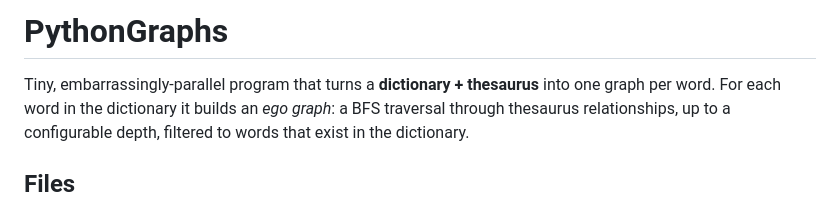
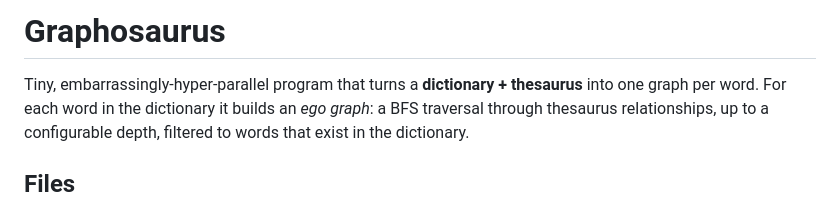
Before and after one commit to SaahilParikh/Graphosaurus, a Markdown page: README.md, the part around the change. Drawn GitHub-style.

Commit message:
Rename project to Graphosaurus and refine description
Updated project name and improved description clarity.

```diff
--- a/README.md
+++ b/README.md
@@ -1,6 +1,6 @@
-# PythonGraphs
+# Graphosaurus
 
-Tiny, embarrassingly-parallel program that turns a **dictionary + thesaurus**
+Tiny, embarrassingly-hyper-parallel program that turns a **dictionary + thesaurus**
 into one graph per word. For each word in the dictionary it builds an *ego
 graph*: a BFS traversal through thesaurus relationships, up to a configurable
 depth, filtered to words that exist in the dictionary.
```
